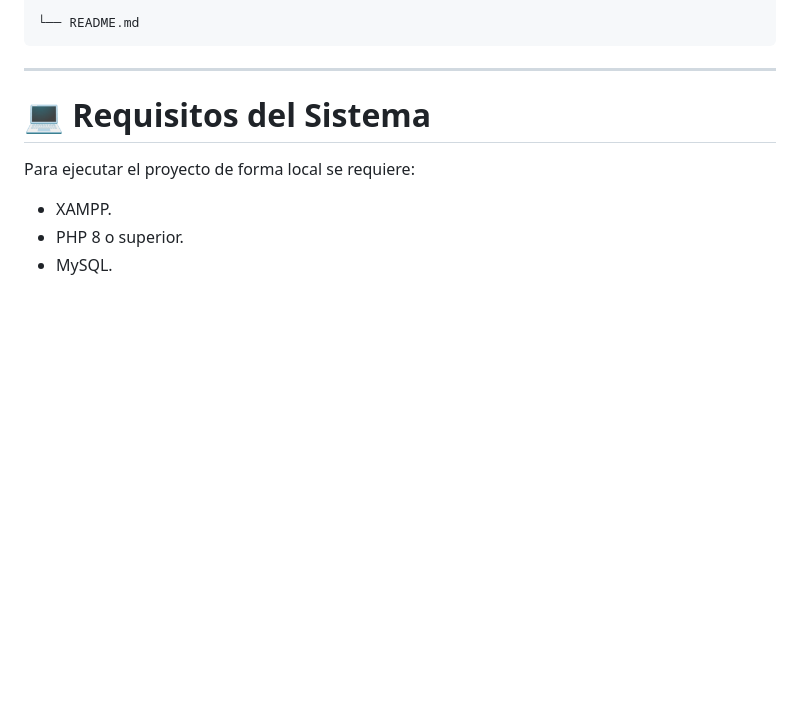
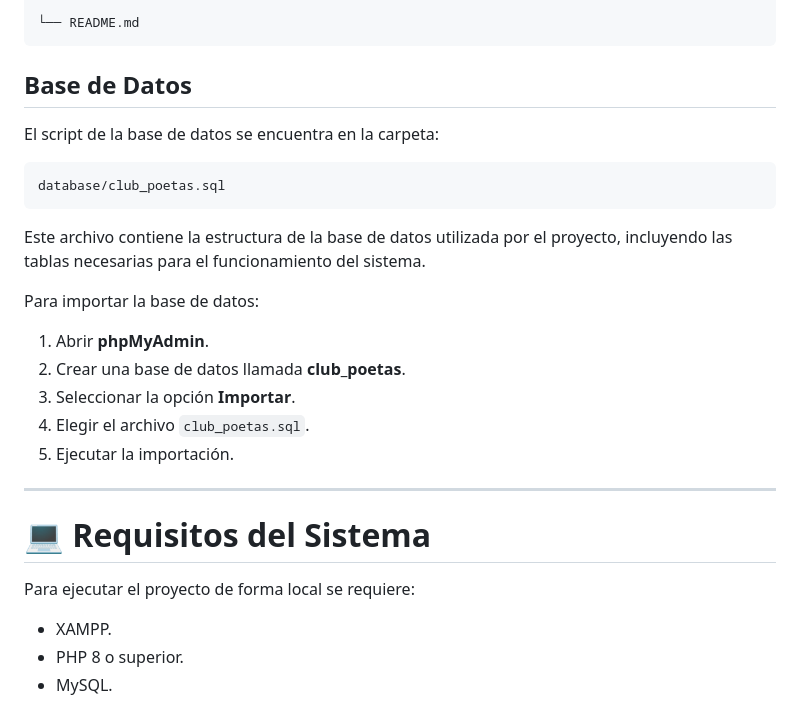
Before and after one commit to jpjararodriguez-max/club-poetas, a Markdown page: README.md, the part around the change. Rendered like a GitHub page; blank space fills up the shorter version.

Commit message:
Actualizar README con el script SQL
Added database setup instructions and file location.

````diff
--- a/README.md
+++ b/README.md
@@ -112,6 +112,24 @@ club-poetas/
 
 └── README.md
 ```
+
+## Base de Datos
+
+El script de la base de datos se encuentra en la carpeta:
+
+```text
+database/club_poetas.sql
+```
+
+Este archivo contiene la estructura de la base de datos utilizada por el proyecto, incluyendo las tablas necesarias para el funcionamiento del sistema.
+
+Para importar la base de datos:
+
+1. Abrir **phpMyAdmin**.
+2. Crear una base de datos llamada **club_poetas**.
+3. Seleccionar la opción **Importar**.
+4. Elegir el archivo `club_poetas.sql`.
+5. Ejecutar la importación.
 
 ---
 
````
